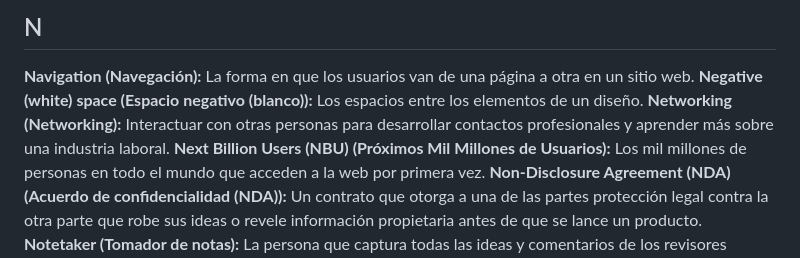
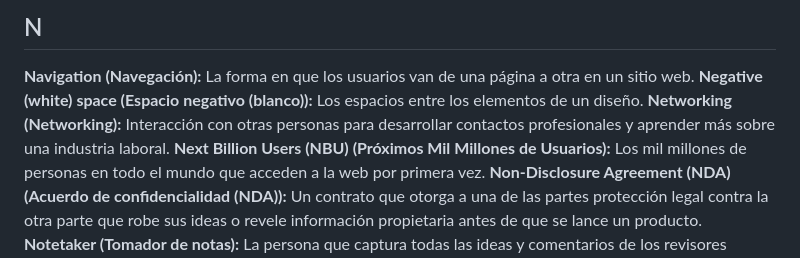
Before and after one commit to AlbertoDEV/Apuntes, a Markdown page: Glosario de Diseño UX.md, the part around the change printed below. Drawn GitHub-style.

```diff
--- a/Glosario de Diseño UX.md
+++ b/Glosario de Diseño UX.md
@@ -171,7 +171,7 @@
 
 **Navigation (Navegación):** La forma en que los usuarios van de una página a otra en un sitio web.
 **Negative (white) space (Espacio negativo (blanco)):** Los espacios entre los elementos de un diseño.
-**Networking (Networking):** Interactuar con otras personas para desarrollar contactos profesionales y aprender más sobre una industria laboral.
+**Networking (Networking):** Interacción con otras personas para desarrollar contactos profesionales y aprender más sobre una industria laboral.
 **Next Billion Users (NBU) (Próximos Mil Millones de Usuarios):** Los mil millones de personas en todo el mundo que acceden a la web por primera vez.
 **Non-Disclosure Agreement (NDA) (Acuerdo de confidencialidad (NDA)):** Un contrato que otorga a una de las partes protección legal contra la otra parte que robe sus ideas o revele información propietaria antes de que se lance un producto.
 **Notetaker (Tomador de notas):** La persona que captura todas las ideas y comentarios de los revisores durante una crítica de diseño.
```
Also changed, not shown: other parts of Glosario de Diseño UX.md (+3 -3 lines).
